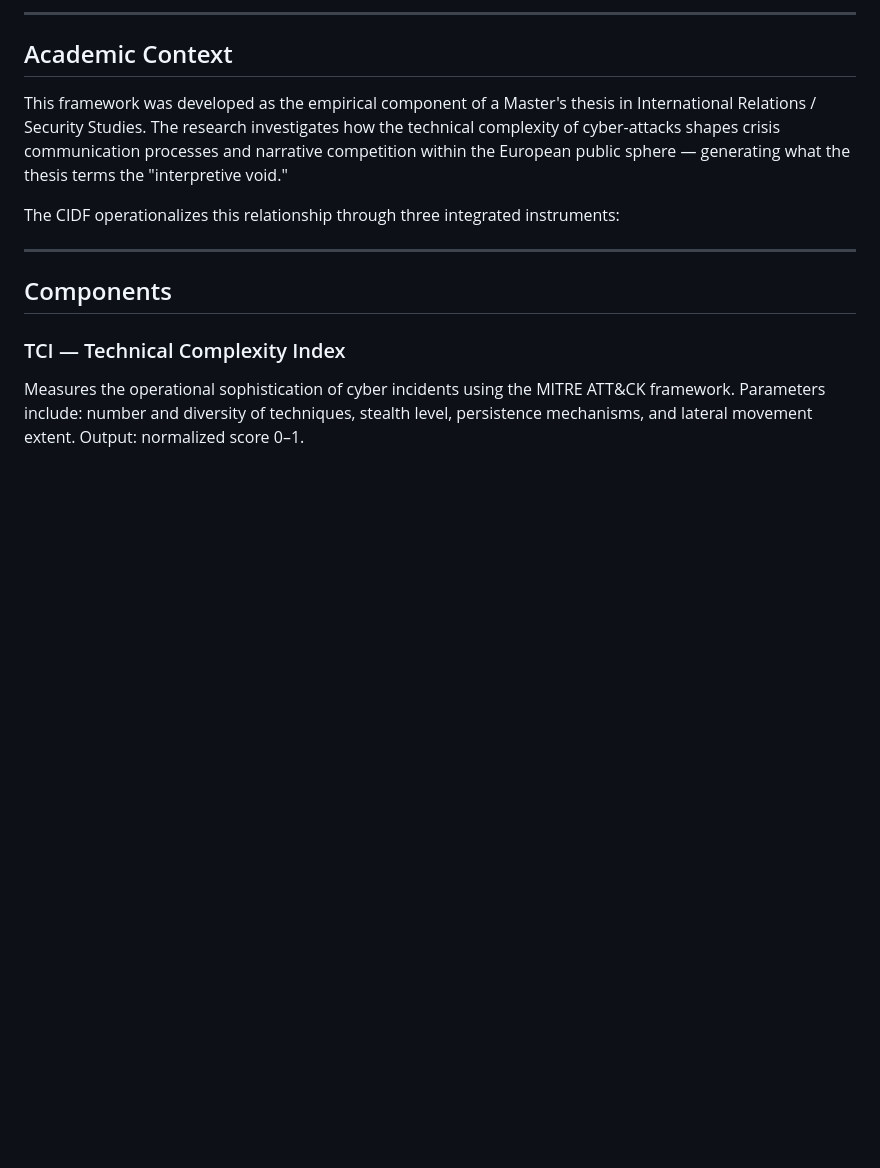
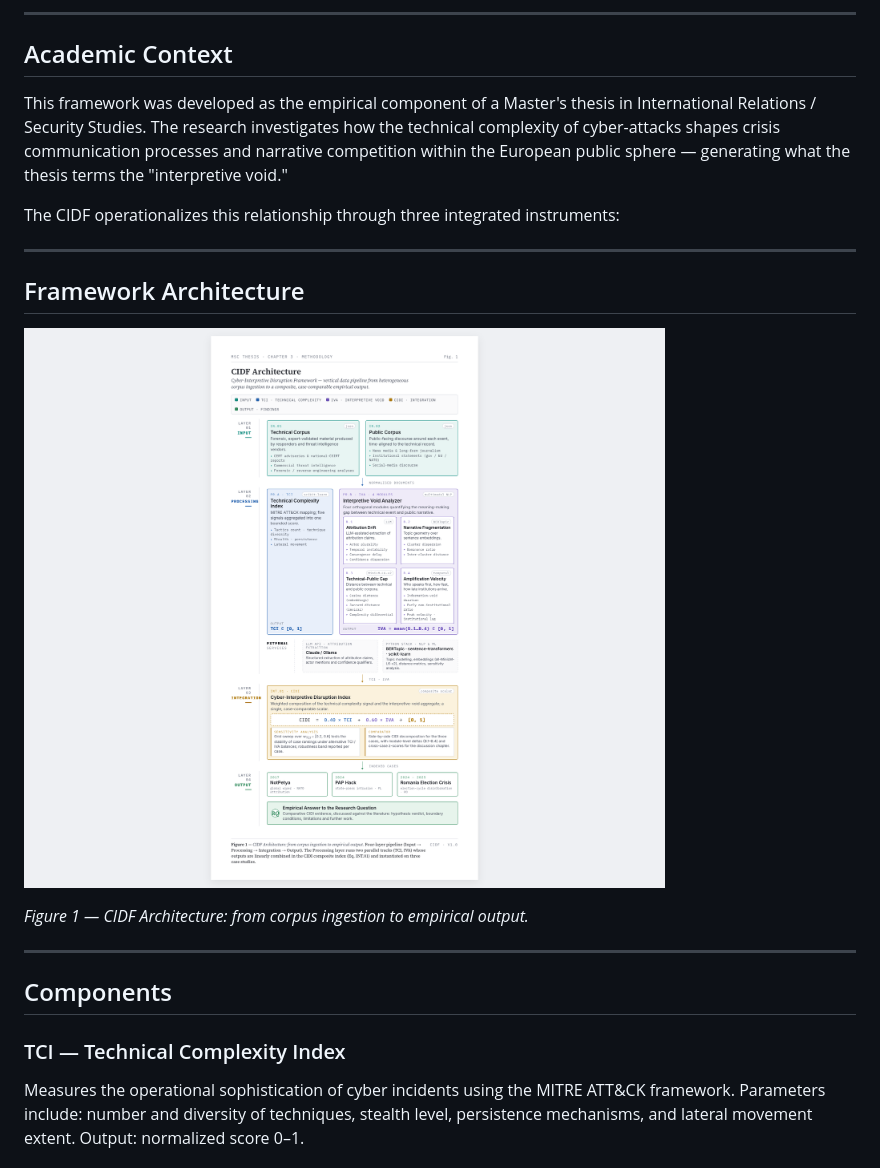
Before and after one commit to GiovanniArosio/cidf-framework, a Markdown page: README.md, the part around the change. GitHub-like rendering; blank space fills up the shorter version.

Commit message:
docs: embed Figure 1 in README (Framework Architecture section)

```diff
--- a/README.md
+++ b/README.md
@@ -15,6 +15,14 @@
 This framework was developed as the empirical component of a Master's thesis in International Relations / Security Studies. The research investigates how the technical complexity of cyber-attacks shapes crisis communication processes and narrative competition within the European public sphere — generating what the thesis terms the "interpretive void."
 
 The CIDF operationalizes this relationship through three integrated instruments:
+
+---
+
+## Framework Architecture
+
+![CIDF Architecture — Figure 1](docs/figures/Figure_1___CIDF_Architecture.png)
+
+*Figure 1 — CIDF Architecture: from corpus ingestion to empirical output.*
 
 ---
 
```
